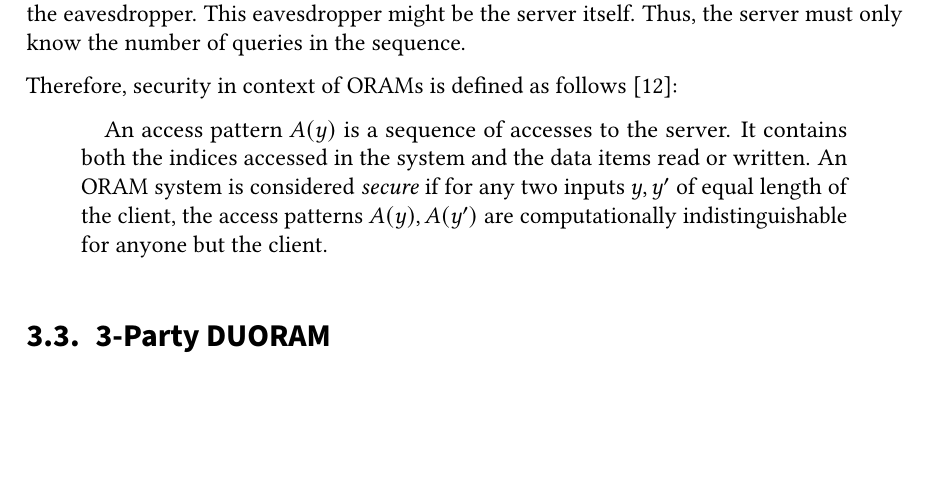
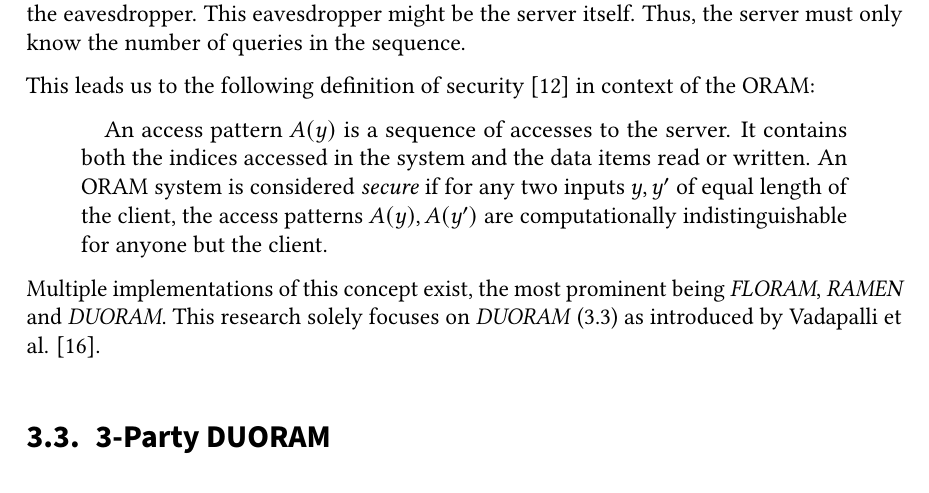
Before and after one commit to FelixWeik/BachlorsThesisORAM, a LaTeX thesis (thesis.tex, which reads sections/oram/ObliviousRAM.tex): part of page 20 of 41, cut so that both start at the same text, the shorter picture padded with empty space. Compiled offline with pdfLaTeX; a LaTeX package or settings file that is missing is left out.

```diff
--- a/sections/oram/ObliviousRAM.tex
+++ b/sections/oram/ObliviousRAM.tex
@@ -5,9 +5,12 @@
 This eavesdropper might be the server itself.
 Thus, the server must only know the number of queries in the sequence.
 
-Therefore, security in context of ORAMs is defined as follows \cite{pinkas2010oblivious}:
+This leads us to the following definition of security \cite{pinkas2010oblivious} in context of the ORAM:
 \begin{quotation}
     An access pattern $A(y)$ is a sequence of accesses to the server.
     It contains both the indices accessed in the system and the data items read or written.
     An ORAM system is considered \textit{secure} if for any two inputs $y,y'$ of equal length of the client, the access patterns $A(y),A(y')$ are computationally indistinguishable for anyone but the client.
 \end{quotation}
+
+Multiple implementations of this concept exist, the most prominent being \textit{FLORAM}, \textit{RAMEN} and \textit{DUORAM}.
+This research solely focuses on \textit{DUORAM} (\ref{sec:3pDuoram}) as introduced by Vadapalli et al. \cite{vadapalli2023duoram}.
```
Also changed, not shown: sections/oram.tex (+0 -3 lines), 1 other file.
